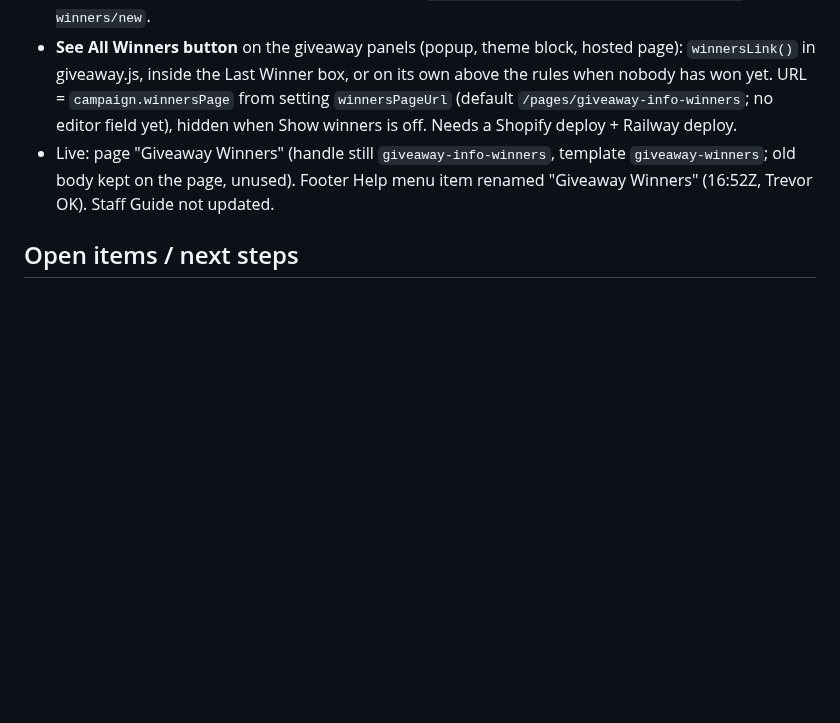
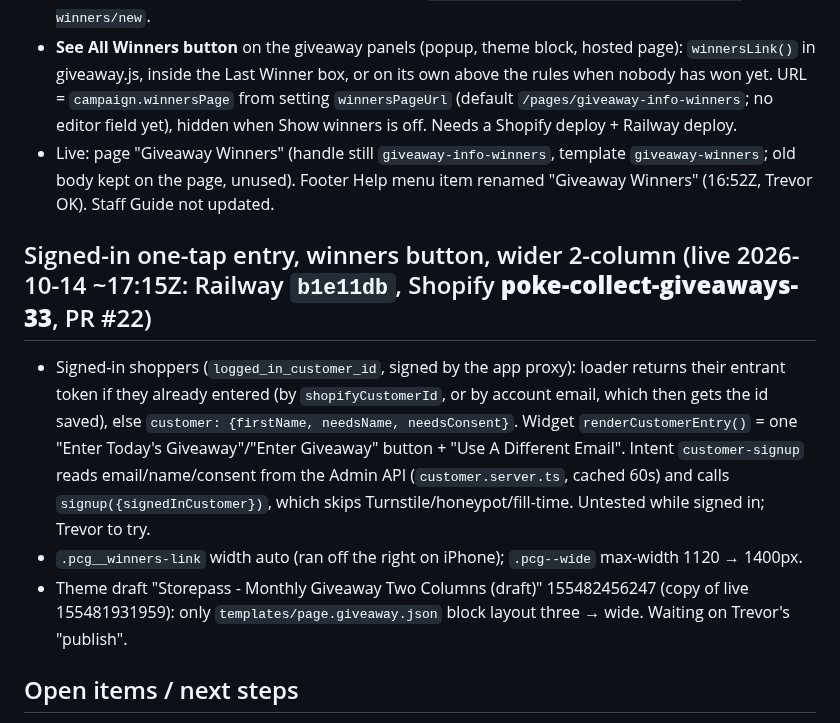
Before and after one commit to trevorpokecollect/poke-collect-giveaways, a Markdown page: docs/CURRENT_STATUS.md, the part around the change. Drawn GitHub-style; blank space fills up the shorter version.

Commit message:
Docs: signed-in one-tap entry and winners button fix are live
Co-Authored-By: Claude Opus 5.5 (1M context) <noreply@anthropic.com>

```diff
--- a/docs/CURRENT_STATUS.md
+++ b/docs/CURRENT_STATUS.md
@@ -165,6 +165,16 @@ Replaces the old "Giveaway Info & Winners" page (/pages/giveaway-info-winners, f
 - Live: page "Giveaway Winners" (handle still `giveaway-info-winners`, template `giveaway-winners`; old body kept on the page,
   unused). Footer Help menu item renamed "Giveaway Winners" (16:52Z, Trevor OK). Staff Guide not updated.
 
+## Signed-in one-tap entry, winners button, wider 2-column (live 2026-10-14 ~17:15Z: Railway `b1e11db`, Shopify **poke-collect-giveaways-33**, PR #22)
+- Signed-in shoppers (`logged_in_customer_id`, signed by the app proxy): loader returns their entrant token if they already
+  entered (by `shopifyCustomerId`, or by account email, which then gets the id saved), else `customer: {firstName,
+  needsName, needsConsent}`. Widget `renderCustomerEntry()` = one "Enter Today's Giveaway"/"Enter Giveaway" button + "Use
+  A Different Email". Intent `customer-signup` reads email/name/consent from the Admin API (`customer.server.ts`, cached
+  60s) and calls `signup({signedInCustomer})`, which skips Turnstile/honeypot/fill-time. Untested while signed in; Trevor to try.
+- `.pcg__winners-link` width auto (ran off the right on iPhone); `.pcg--wide` max-width 1120 → 1400px.
+- Theme draft "Storepass - Monthly Giveaway Two Columns (draft)" 155482456247 (copy of live 155481931959): only
+  `templates/page.giveaway.json` block layout three → wide. Waiting on Trevor's "publish".
+
 ## Open items / next steps
 1. **Add a daily repeatable task** (e.g. Daily Check-In) so returning players can earn entries each day — Trevor: "we'll
    add one when my credits reset" (10-13). Today only Bookmark (+20/day) and purchases repeat.
```
